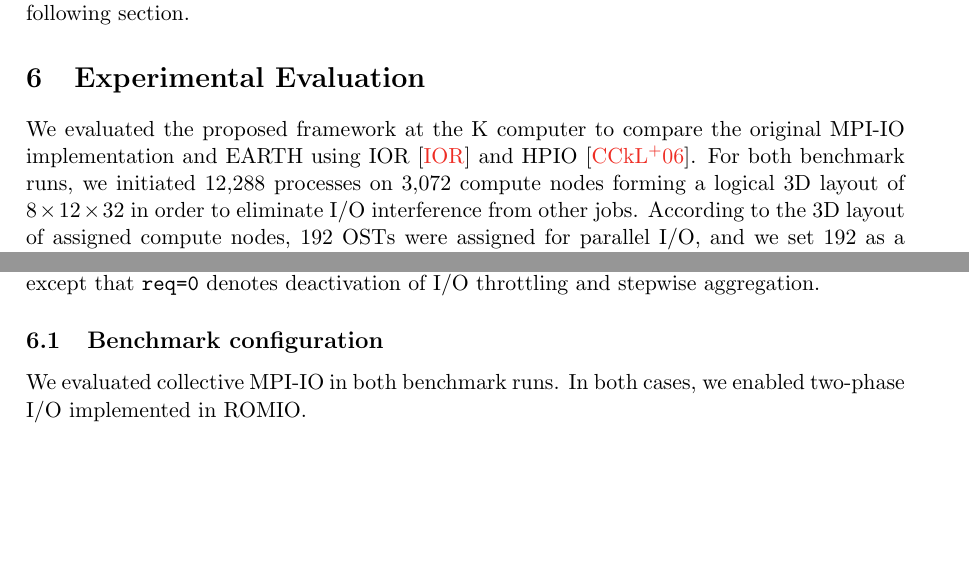
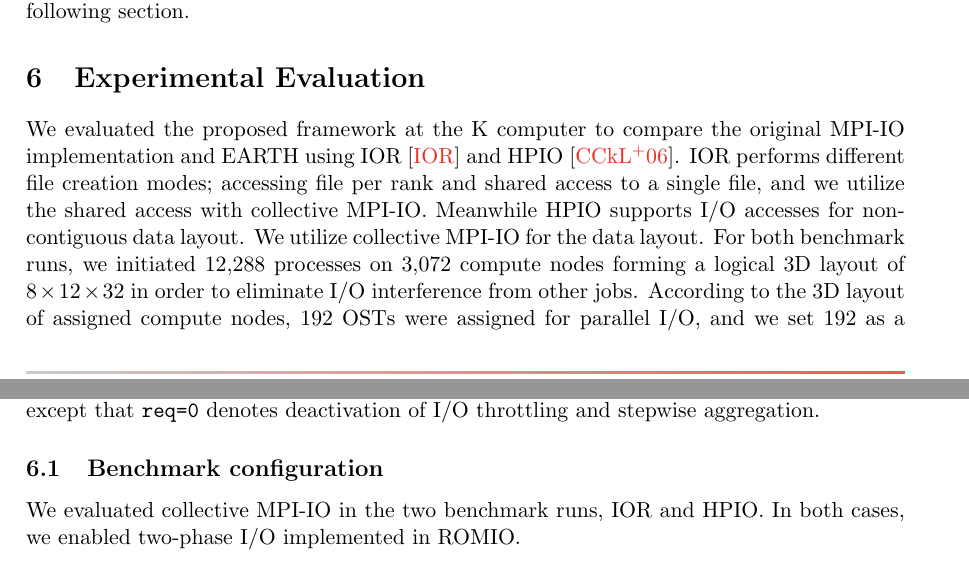
Before and after one commit to YuichiTsujita/jhps-2021-04-tsujita, a LaTeX document (main.tex): two parts of pages 10 and 11 of 21, joined at a grey line, cut so that both start at the same text, the shorter picture padded with empty space. Compiled offline with pdfLaTeX.

Commit message:
Some modifications in benchmark configuration (IOR and HPIO)

```diff
--- a/main.tex
+++ b/main.tex
@@ -596,6 +596,11 @@ in the following section.
 We evaluated the proposed framework at the K computer to compare
 the original MPI-IO implementation and EARTH using IOR~\cite{IOR:web}
 and HPIO~\cite{ching:ipdps06}.
+IOR performs different file creation modes; accessing
+file per rank and shared access to a single file, and we utilize
+the shared access with collective MPI-IO.
+Meanwhile HPIO supports I/O accesses for non-contiguous data layout.
+We utilize collective MPI-IO for the data layout.
 For both benchmark runs, we initiated 12,288 processes on 3,072 compute nodes
 forming a logical 3D layout of $8\times12\times32$ in order to eliminate I/O interference
 from other jobs. According to the 3D layout of assigned compute nodes,
@@ -619,7 +624,7 @@ except that {\tt req=0} denotes deactivation of I/O throttling and stepwise aggr
 
 \subsection{Benchmark configuration}
 
-We evaluated collective MPI-IO in both benchmark runs.
+We evaluated collective MPI-IO in the two benchmark runs, IOR and HPIO.
 In both cases, we enabled two-phase I/O implemented in ROMIO.
 
 \subsubsection{IOR}
```
Also changed, not shown: bibliography.bib (+4 -0 lines).
